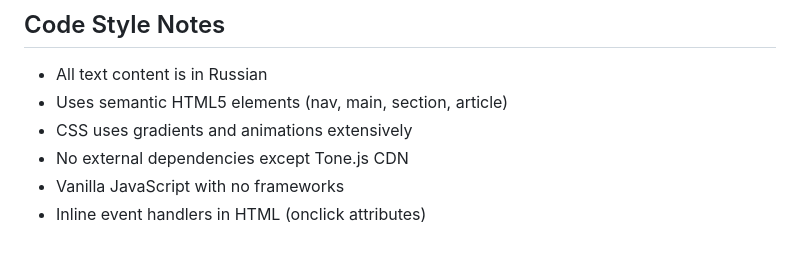
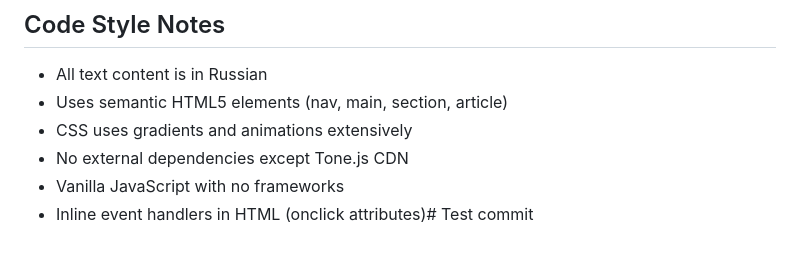
Before and after one commit to riiiiiiiiis/alias, a Markdown page: CLAUDE.md, the part around the change. Drawn GitHub-style.

Commit message:
Test commit to verify authorship

```diff
--- a/CLAUDE.md
+++ b/CLAUDE.md
@@ -107,4 +107,4 @@ Player names are saved in session memory (`savedNames` object) and restored betw
 - CSS uses gradients and animations extensively
 - No external dependencies except Tone.js CDN
 - Vanilla JavaScript with no frameworks
-- Inline event handlers in HTML (onclick attributes)
+- Inline event handlers in HTML (onclick attributes)# Test commit
```
